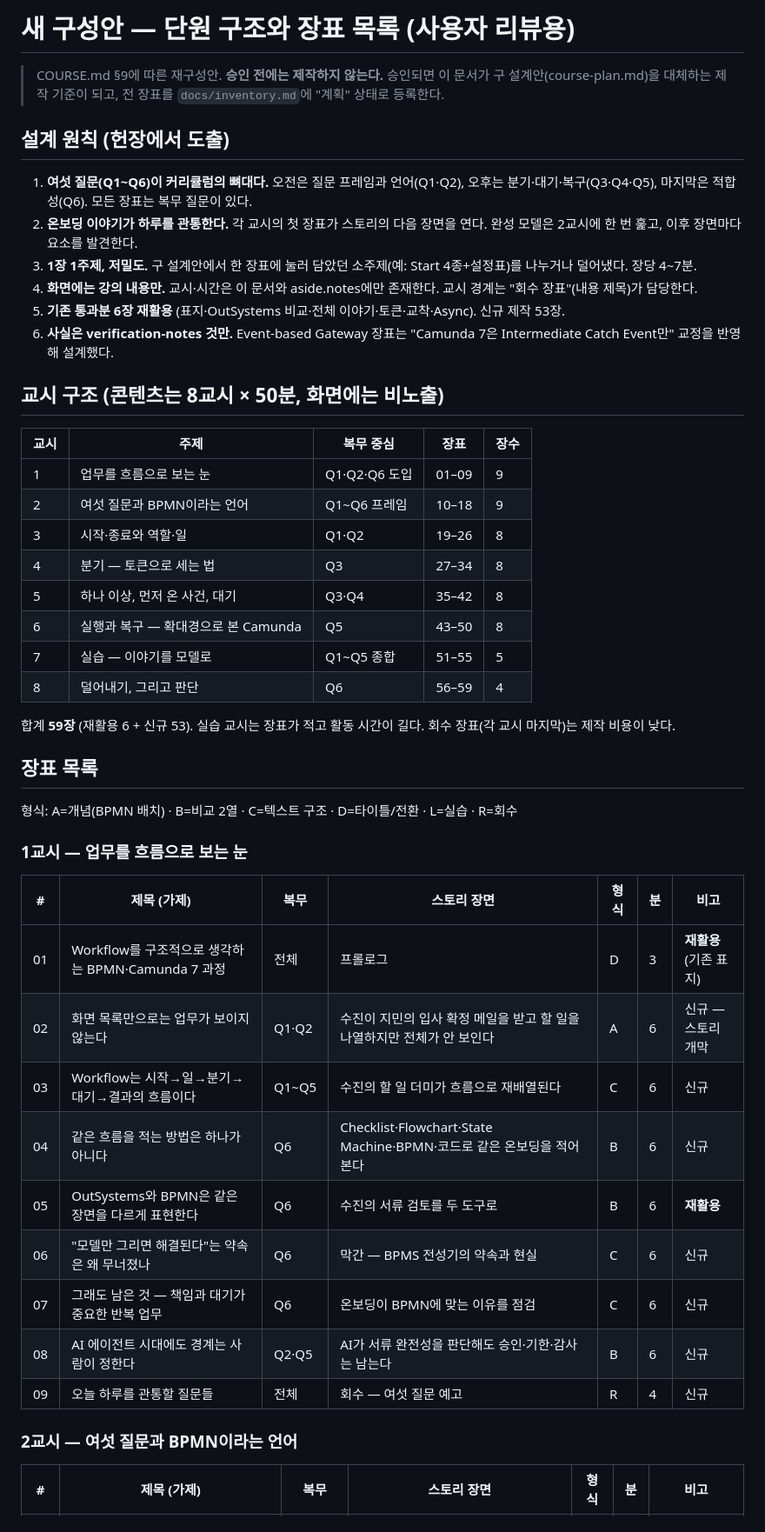
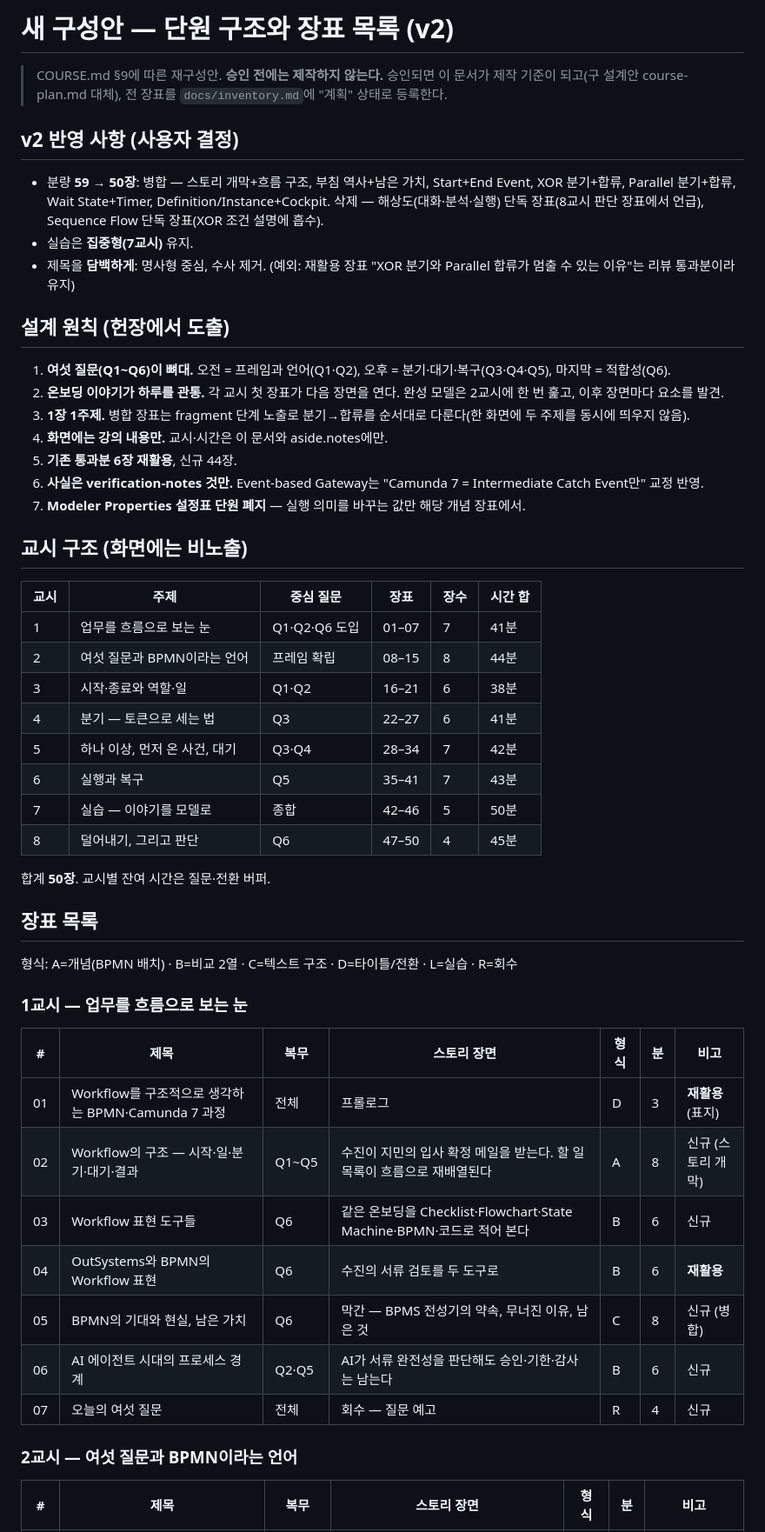
Before and after one commit to hskim-ecoletree/Lec.BPMN, a Markdown page: docs/curriculum.md, the part around one of its changes. Shown at 87% size. Rendered like a GitHub page.

```diff
--- a/docs/curriculum.md
+++ b/docs/curriculum.md
@@ -1,31 +1,38 @@
-# 새 구성안 — 단원 구조와 장표 목록 (사용자 리뷰용)
+# 새 구성안 — 단원 구조와 장표 목록 (v2)
 
 > COURSE.md §9에 따른 재구성안. **승인 전에는 제작하지 않는다.**
-> 승인되면 이 문서가 구 설계안(course-plan.md)을 대체하는 제작 기준이 되고, 전 장표를 `docs/inventory.md`에 "계획" 상태로 등록한다.
+> 승인되면 이 문서가 제작 기준이 되고(구 설계안 course-plan.md 대체), 전 장표를 `docs/inventory.md`에 "계획" 상태로 등록한다.
+
+## v2 반영 사항 (사용자 결정)
+
+- 분량 **59 → 50장**: 병합 — 스토리 개막+흐름 구조, 부침 역사+남은 가치, Start+End Event, XOR 분기+합류, Parallel 분기+합류, Wait State+Timer, Definition/Instance+Cockpit. 삭제 — 해상도(대화·분석·실행) 단독 장표(8교시 판단 장표에서 언급), Sequence Flow 단독 장표(XOR 조건 설명에 흡수).
+- 실습은 **집중형(7교시)** 유지.
+- 제목을 **담백하게**: 명사형 중심, 수사 제거. (예외: 재활용 장표 "XOR 분기와 Parallel 합류가 멈출 수 있는 이유"는 리뷰 통과분이라 유지)
 
 ## 설계 원칙 (헌장에서 도출)
 
-1. **여섯 질문(Q1~Q6)이 커리큘럼의 뼈대다.** 오전은 질문 프레임과 언어(Q1·Q2), 오후는 분기·대기·복구(Q3·Q4·Q5), 마지막은 적합성(Q6). 모든 장표는 복무 질문이 있다.
-2. **온보딩 이야기가 하루를 관통한다.** 각 교시의 첫 장표가 스토리의 다음 장면을 연다. 완성 모델은 2교시에 한 번 훑고, 이후 장면마다 요소를 발견한다.
-3. **1장 1주제, 저밀도.** 구 설계안에서 한 장표에 눌러 담았던 소주제(예: Start 4종+설정표)를 나누거나 덜어냈다. 장당 4~7분.
-4. **화면에는 강의 내용만.** 교시·시간은 이 문서와 aside.notes에만 존재한다. 교시 경계는 "회수 장표"(내용 제목)가 담당한다.
-5. **기존 통과분 6장 재활용** (표지·OutSystems 비교·전체 이야기·토큰·교착·Async). 신규 제작 53장.
-6. **사실은 verification-notes 것만.** Event-based Gateway 장표는 "Camunda 7은 Intermediate Catch Event만" 교정을 반영해 설계했다.
+1. **여섯 질문(Q1~Q6)이 뼈대.** 오전 = 프레임과 언어(Q1·Q2), 오후 = 분기·대기·복구(Q3·Q4·Q5), 마지막 = 적합성(Q6).
+2. **온보딩 이야기가 하루를 관통.** 각 교시 첫 장표가 다음 장면을 연다. 완성 모델은 2교시에 한 번 훑고, 이후 장면마다 요소를 발견.
+3. **1장 1주제.** 병합 장표는 fragment 단계 노출로 분기→합류를 순서대로 다룬다(한 화면에 두 주제를 동시에 띄우지 않음).
+4. **화면에는 강의 내용만.** 교시·시간은 이 문서와 aside.notes에만.
+5. **기존 통과분 6장 재활용**, 신규 44장.
+6. **사실은 verification-notes 것만.** Event-based Gateway는 "Camunda 7 = Intermediate Catch Event만" 교정 반영.
+7. **Modeler Properties 설정표 단원 폐지** — 실행 의미를 바꾸는 값만 해당 개념 장표에서.
 
-## 교시 구조 (콘텐츠는 8교시 × 50분, 화면에는 비노출)
+## 교시 구조 (화면에는 비노출)
 
-| 교시 | 주제 | 복무 중심 | 장표 | 장수 |
-|---|---|---|---|---|
-| 1 | 업무를 흐름으로 보는 눈 | Q1·Q2·Q6 도입 | 01–09 | 9 |
-| 2 | 여섯 질문과 BPMN이라는 언어 | Q1~Q6 프레임 | 10–18 | 9 |
-| 3 | 시작·종료와 역할·일 | Q1·Q2 | 19–26 | 8 |
-| 4 | 분기 — 토큰으로 세는 법 | Q3 | 27–34 | 8 |
-| 5 | 하나 이상, 먼저 온 사건, 대기 | Q3·Q4 | 35–42 | 8 |
-| 6 | 실행과 복구 — 확대경으로 본 Camunda | Q5 | 43–50 | 8 |
-| 7 | 실습 — 이야기를 모델로 | Q1~Q5 종합 | 51–55 | 5 |
-| 8 | 덜어내기, 그리고 판단 | Q6 | 56–59 | 4 |
+| 교시 | 주제 | 중심 질문 | 장표 | 장수 | 시간 합 |
+|---|---|---|---|---|---|
+| 1 | 업무를 흐름으로 보는 눈 | Q1·Q2·Q6 도입 | 01–07 | 7 | 41분 |
+| 2 | 여섯 질문과 BPMN이라는 언어 | 프레임 확립 | 08–15 | 8 | 44분 |
+| 3 | 시작·종료와 역할·일 | Q1·Q2 | 16–21 | 6 | 38분 |
+| 4 | 분기 — 토큰으로 세는 법 | Q3 | 22–27 | 6 | 41분 |
+| 5 | 하나 이상, 먼저 온 사건, 대기 | Q3·Q4 | 28–34 | 7 | 42분 |
+| 6 | 실행과 복구 | Q5 | 35–41 | 7 | 43분 |
+| 7 | 실습 — 이야기를 모델로 | 종합 | 42–46 | 5 | 50분 |
+| 8 | 덜어내기, 그리고 판단 | Q6 | 47–50 | 4 | 45분 |
 
-합계 **59장** (재활용 6 + 신규 53). 실습 교시는 장표가 적고 활동 시간이 길다. 회수 장표(각 교시 마지막)는 제작 비용이 낮다.
+합계 **50장**. 교시별 잔여 시간은 질문·전환 버퍼.
 
 ## 장표 목록
 
@@ -33,19 +40,17 @@
 
 ### 1교시 — 업무를 흐름으로 보는 눈
 
-| # | 제목 (가제) | 복무 | 스토리 장면 | 형식 | 분 | 비고 |
+| # | 제목 | 복무 | 스토리 장면 | 형식 | 분 | 비고 |
 |---|---|---|---|---|---|---|
-| 01 | Workflow를 구조적으로 생각하는 BPMN·Camunda 7 과정 | 전체 | 프롤로그 | D | 3 | **재활용** (기존 표지) |
-| 02 | 화면 목록만으로는 업무가 보이지 않는다 | Q1·Q2 | 수진이 지민의 입사 확정 메일을 받고 할 일을 나열하지만 전체가 안 보인다 | A | 6 | 신규 — 스토리 개막 |
-| 03 | Workflow는 시작→일→분기→대기→결과의 흐름이다 | Q1~Q5 | 수진의 할 일 더미가 흐름으로 재배열된다 | C | 6 | 신규 |
-| 04 | 같은 흐름을 적는 방법은 하나가 아니다 | Q6 | Checklist·Flowchart·State Machine·BPMN·코드로 같은 온보딩을 적어 본다 | B | 6 | 신규 |
-| 05 | OutSystems와 BPMN은 같은 장면을 다르게 표현한다 | Q6 | 수진의 서류 검토를 두 도구로 | B | 6 | **재활용** |
-| 06 | "모델만 그리면 해결된다"는 약속은 왜 무너졌나 | Q6 | 막간 — BPMS 전성기의 약속과 현실 | C | 6 | 신규 |
-| 07 | 그래도 남은 것 — 책임과 대기가 중요한 반복 업무 | Q6 | 온보딩이 BPMN에 맞는 이유를 점검 | C | 6 | 신규 |
-| 08 | AI 에이전트 시대에도 경계는 사람이 정한다 | Q2·Q5 | AI가 서류 완전성을 판단해도 승인·기한·감사는 남는다 | B | 6 | 신규 |
-| 09 | 오늘 하루를 관통할 질문들 | 전체 | 회수 — 여섯 질문 예고 | R | 4 | 신규 |
+| 01 | Workflow를 구조적으로 생각하는 BPMN·Camunda 7 과정 | 전체 | 프롤로그 | D | 3 | **재활용** (표지) |
+| 02 | Workflow의 구조 — 시작·일·분기·대기·결과 | Q1~Q5 | 수진이 지민의 입사 확정 메일을 받는다. 할 일 목록이 흐름으로 재배열된다 | A | 8 | 신규 (스토리 개막) |
+| 03 | Workflow 표현 도구들 | Q6 | 같은 온보딩을 Checklist·Flowchart·State Machine·BPMN·코드로 적어 본다 | B | 6 | 신규 |
+| 04 | OutSystems와 BPMN의 Workflow 표현 | Q6 | 수진의 서류 검토를 두 도구로 | B | 6 | **재활용** |
+| 05 | BPMN의 기대와 현실, 남은 가치 | Q6 | 막간 — BPMS 전성기의 약속, 무너진 이유, 남은 것 | C | 8 | 신규 (병합) |
+| 06 | AI 에이전트 시대의 프로세스 경계 | Q2·Q5 | AI가 서류 완전성을 판단해도 승인·기한·감사는 남는다 | B | 6 | 신규 |
+| 07 | 오늘의 여섯 질문 | 전체 | 회수 — 질문 예고 | R | 4 | 신규 |
 
 ### 2교시 — 여섯 질문과 BPMN이라는 언어
 
-| # | 제목 (가제) | 복무 | 스토리 장면 | 형식 | 분 | 비고 |
+| # | 제목 | 복무 | 스토리 장면 | 형식 | 분 | 비고 |
 |---|---|---|---|---|---|---|
```
Also changed, not shown: other parts of docs/curriculum.md (+60 -74 lines).
